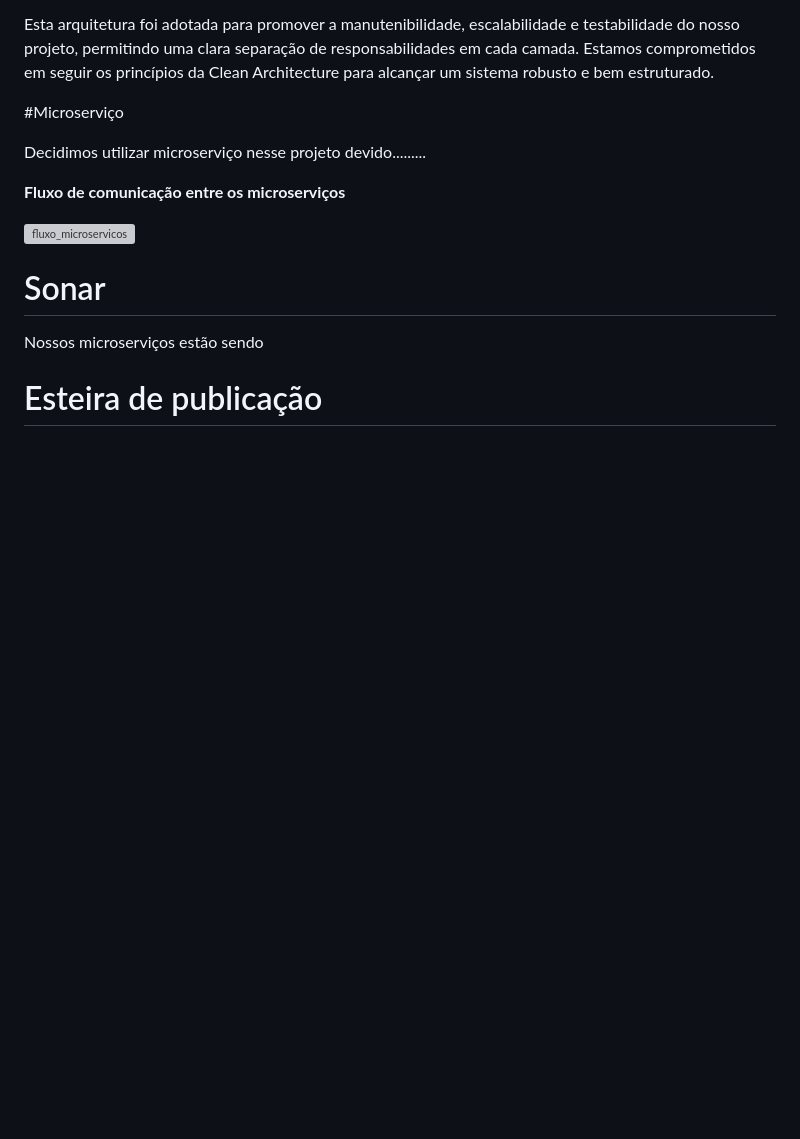
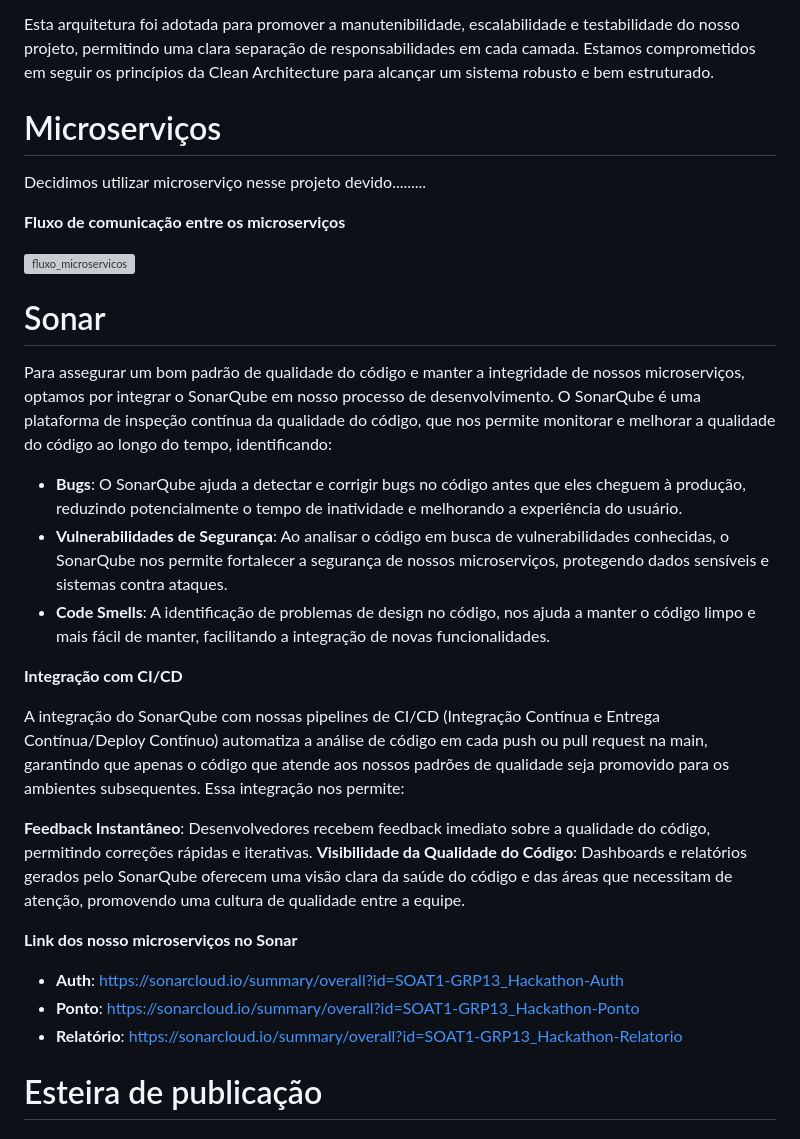
Before and after one commit to SOAT1-GRP13/Hackathon, a Markdown page: README.md, the part around one of its changes. Rendered like a GitHub page; blank space fills up the shorter version; grey boxes are pictures that could not be loaded.

```diff
--- a/README.md
+++ b/README.md
@@ -107,7 +107,7 @@ No contexto da persistência de dados, a camada de Infraestrutura (Infra) foi de
 
 Esta arquitetura foi adotada para promover a manutenibilidade, escalabilidade e testabilidade do nosso projeto, permitindo uma clara separação de responsabilidades em cada camada. Estamos comprometidos em seguir os princípios da Clean Architecture para alcançar um sistema robusto e bem estruturado.
 
-#Microserviço
+# Microserviços
 
 Decidimos utilizar microserviço nesse projeto devido.........
 
@@ -116,7 +116,23 @@ Decidimos utilizar microserviço nesse projeto devido.........
 ![fluxo_microservicos](</Documentos/Imagens/fluxo_microservicos-Hackathon.png>)
 
 # Sonar
-Nossos microserviços estão sendo
+Para assegurar um bom padrão de qualidade do código e manter a integridade de nossos microserviços, optamos por integrar o SonarQube em nosso processo de desenvolvimento. O SonarQube é uma plataforma de inspeção contínua da qualidade do código, que nos permite monitorar e melhorar a qualidade do código ao longo do tempo, identificando:
+- **Bugs**: O SonarQube ajuda a detectar e corrigir bugs no código antes que eles cheguem à produção, reduzindo potencialmente o tempo de inatividade e melhorando a experiência do usuário.
+- **Vulnerabilidades de Segurança**: Ao analisar o código em busca de vulnerabilidades conhecidas, o SonarQube nos permite fortalecer a segurança de nossos microserviços, protegendo dados sensíveis e sistemas contra ataques.
+- **Code Smells**: A identificação de problemas de design no código, nos ajuda a manter o código limpo e mais fácil de manter, facilitando a integração de novas funcionalidades.
+
+**Integração com CI/CD**
+
+A integração do SonarQube com nossas pipelines de CI/CD (Integração Contínua e Entrega Contínua/Deploy Contínuo) automatiza a análise de código em cada push ou pull request na main, garantindo que apenas o código que atende aos nossos padrões de qualidade seja promovido para os ambientes subsequentes. Essa integração nos permite:
+
+**Feedback Instantâneo**: Desenvolvedores recebem feedback imediato sobre a qualidade do código, permitindo correções rápidas e iterativas.
+**Visibilidade da Qualidade do Código**: Dashboards e relatórios gerados pelo SonarQube oferecem uma visão clara da saúde do código e das áreas que necessitam de atenção, promovendo uma cultura de qualidade entre a equipe.
+
+**Link dos nosso microserviços no Sonar**
+
+- **Auth**: https://sonarcloud.io/summary/overall?id=SOAT1-GRP13_Hackathon-Auth
+- **Ponto**: https://sonarcloud.io/summary/overall?id=SOAT1-GRP13_Hackathon-Ponto
+- **Relatório**: https://sonarcloud.io/summary/overall?id=SOAT1-GRP13_Hackathon-Relatorio
 
 # Esteira de publicação
 
```
Also changed, not shown: other parts of README.md (+8 -8 lines).
